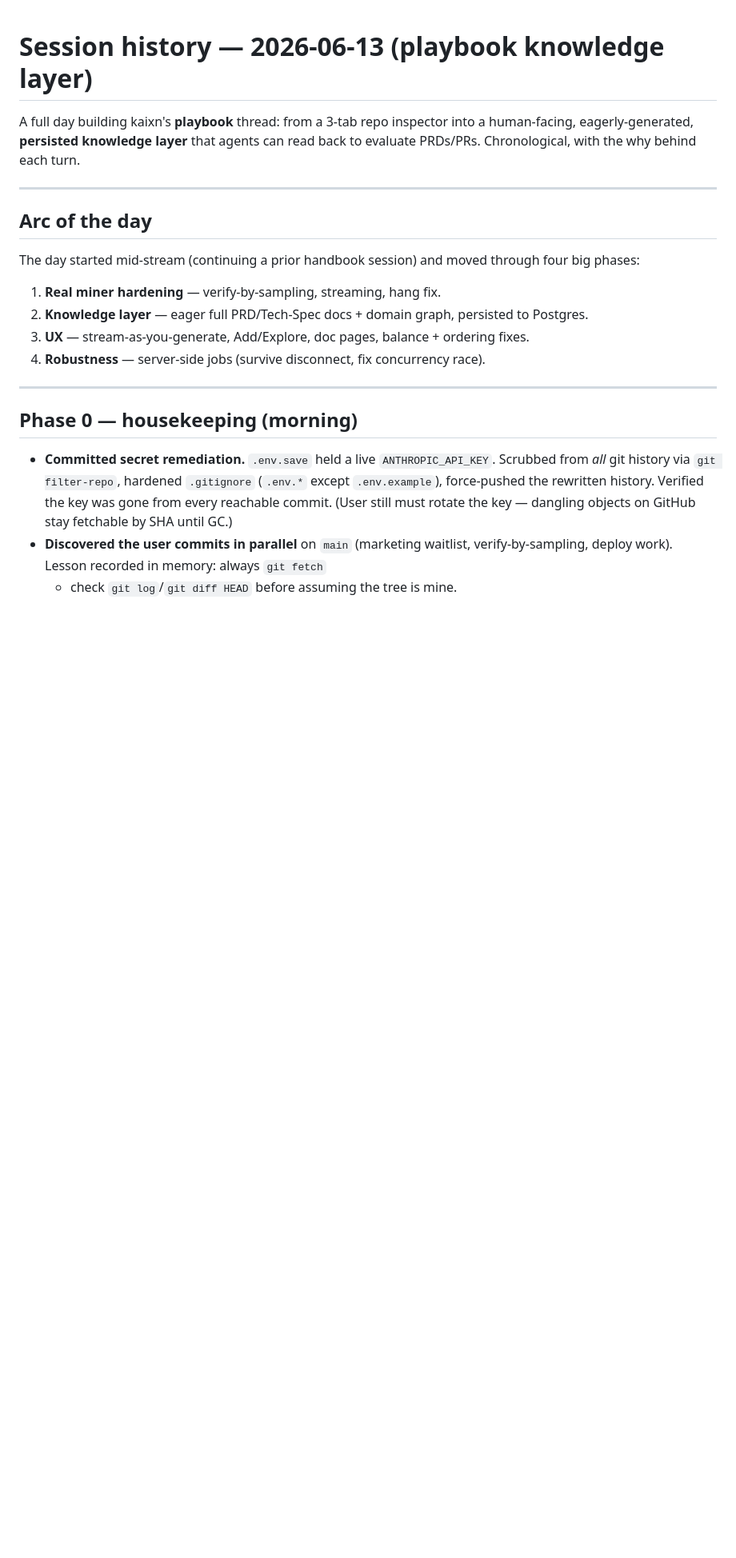
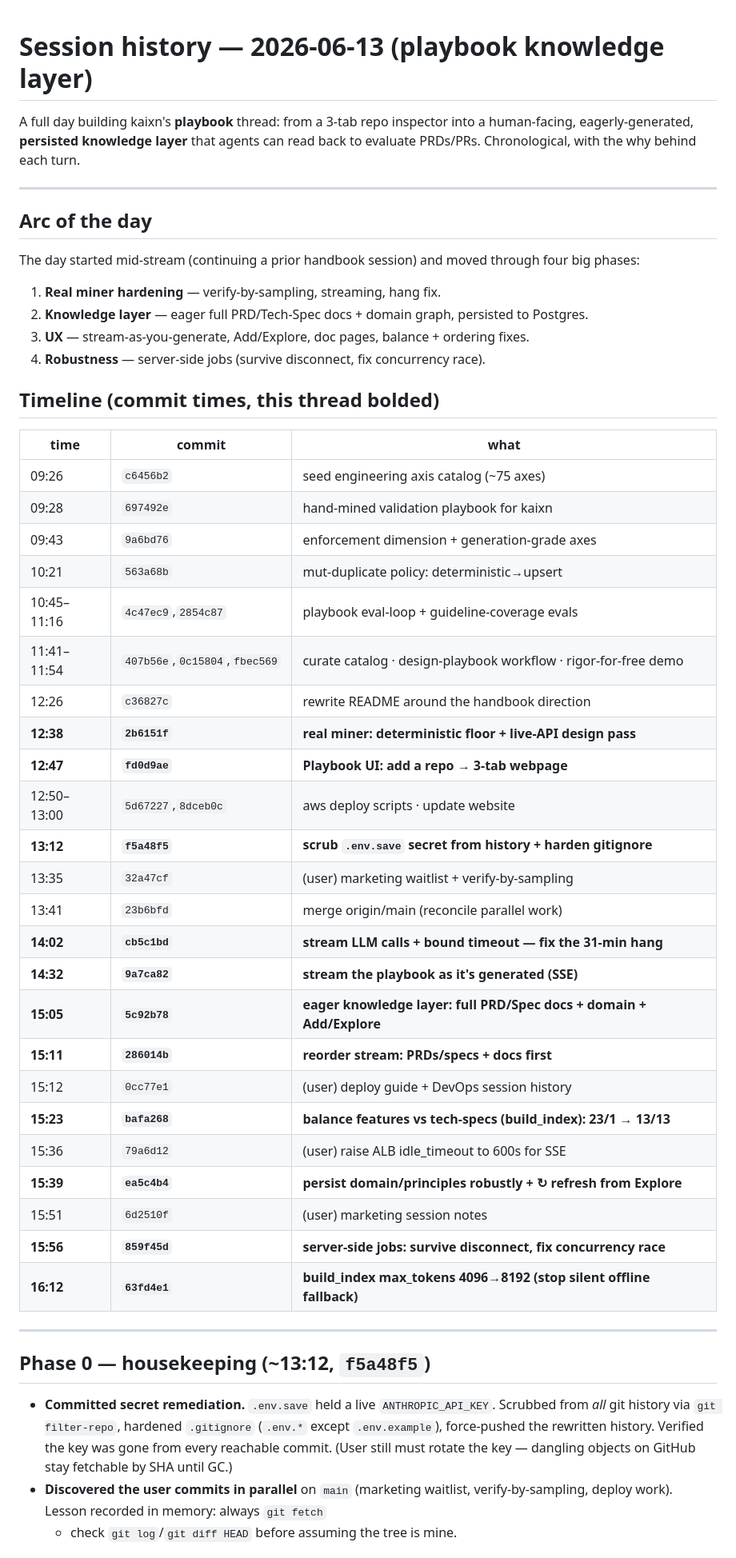
Before and after one commit to anupreet/kaixn, a Markdown page: docs/session-2026-06-13-playbook.md, the part around one of its changes. Shown at 80% size. GitHub-like rendering; blank space fills up the shorter version.

Commit message:
docs: full-day session history for the playbook knowledge-layer thread
Chronological record (with commit timestamps) of today's arc: miner hardening +
verify-by-sampling, the SSE streaming + 31-min hang fix, the eager/persisted
knowledge-layer pivot (full PRD/Spec docs, domain graph, Add/Explore), and the
UX/robustness fixes (ordering, balance, robust persistence, server-side jobs).

Co-Authored-By: Claude Opus 4.8 (1M context) <noreply@anthropic.com>

```diff
--- a/docs/session-2026-06-13-playbook.md
+++ b/docs/session-2026-06-13-playbook.md
@@ -16,9 +16,38 @@ four big phases:
 3. **UX** — stream-as-you-generate, Add/Explore, doc pages, balance + ordering fixes.
 4. **Robustness** — server-side jobs (survive disconnect, fix concurrency race).
 
+## Timeline (commit times, this thread bolded)
+
+| time  | commit    | what |
+|-------|-----------|------|
+| 09:26 | `c6456b2` | seed engineering axis catalog (~75 axes) |
+| 09:28 | `697492e` | hand-mined validation playbook for kaixn |
+| 09:43 | `9a6bd76` | enforcement dimension + generation-grade axes |
+| 10:21 | `563a68b` | mut-duplicate policy: deterministic→upsert |
+| 10:45–11:16 | `4c47ec9`,`2854c87` | playbook eval-loop + guideline-coverage evals |
+| 11:41–11:54 | `407b56e`,`0c15804`,`fbec569` | curate catalog · design-playbook workflow · rigor-for-free demo |
+| 12:26 | `c36827c` | rewrite README around the handbook direction |
+| **12:38** | **`2b6151f`** | **real miner: deterministic floor + live-API design pass** |
+| **12:47** | **`fd0d9ae`** | **Playbook UI: add a repo → 3-tab webpage** |
+| 12:50–13:00 | `5d67227`,`8dceb0c` | aws deploy scripts · update website |
+| **13:12** | **`f5a48f5`** | **scrub `.env.save` secret from history + harden gitignore** |
+| 13:35 | `32a47cf` | (user) marketing waitlist + verify-by-sampling |
+| 13:41 | `23b6bfd` | merge origin/main (reconcile parallel work) |
+| **14:02** | **`cb5c1bd`** | **stream LLM calls + bound timeout — fix the 31-min hang** |
+| **14:32** | **`9a7ca82`** | **stream the playbook as it's generated (SSE)** |
+| **15:05** | **`5c92b78`** | **eager knowledge layer: full PRD/Spec docs + domain + Add/Explore** |
+| **15:11** | **`286014b`** | **reorder stream: PRDs/specs + docs first** |
+| 15:12 | `0cc77e1` | (user) deploy guide + DevOps session history |
+| **15:23** | **`bafa268`** | **balance features vs tech-specs (build_index): 23/1 → 13/13** |
+| 15:36 | `79a6d12` | (user) raise ALB idle_timeout to 600s for SSE |
+| **15:39** | **`ea5c4b4`** | **persist domain/principles robustly + ↻ refresh from Explore** |
+| 15:51 | `6d2510f` | (user) marketing session notes |
+| **15:56** | **`859f45d`** | **server-side jobs: survive disconnect, fix concurrency race** |
+| **16:12** | **`63fd4e1`** | **build_index max_tokens 4096→8192 (stop silent offline fallback)** |
+
 ---
 
-## Phase 0 — housekeeping (morning)
+## Phase 0 — housekeeping (~13:12, `f5a48f5`)
 
 - **Committed secret remediation.** `.env.save` held a live `ANTHROPIC_API_KEY`.
   Scrubbed from *all* git history via `git filter-repo`, hardened `.gitignore`
```
Also changed, not shown: other parts of docs/session-2026-06-13-playbook.md (+4 -4 lines).
